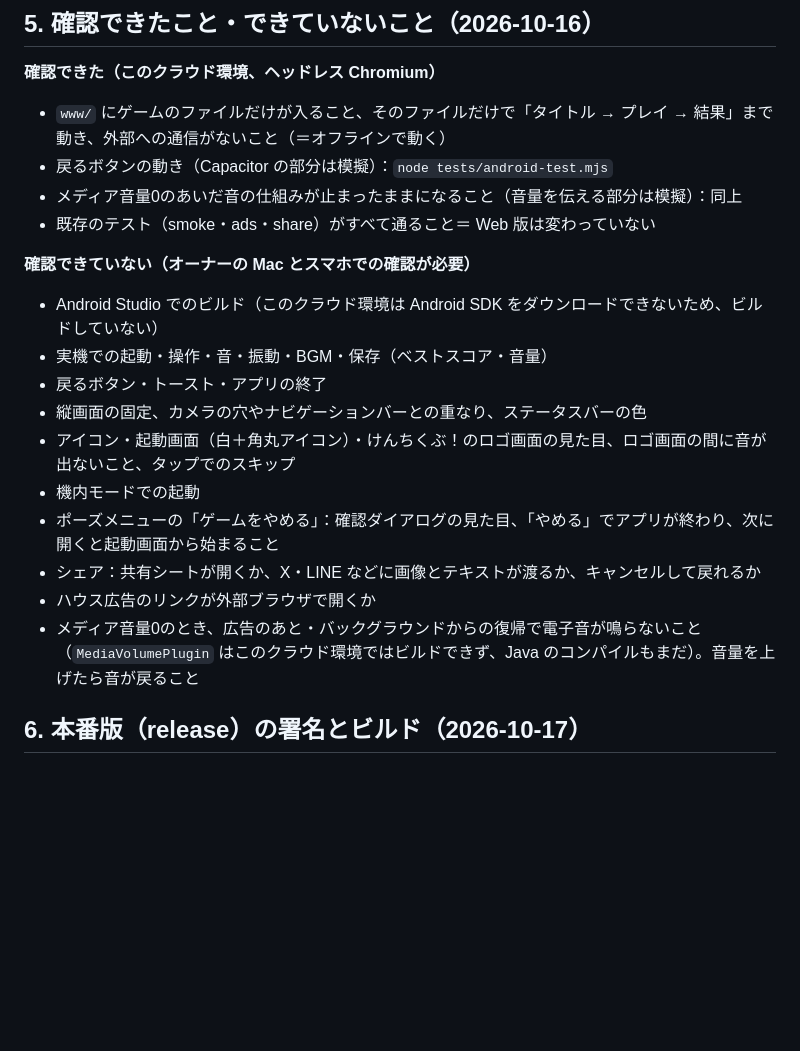
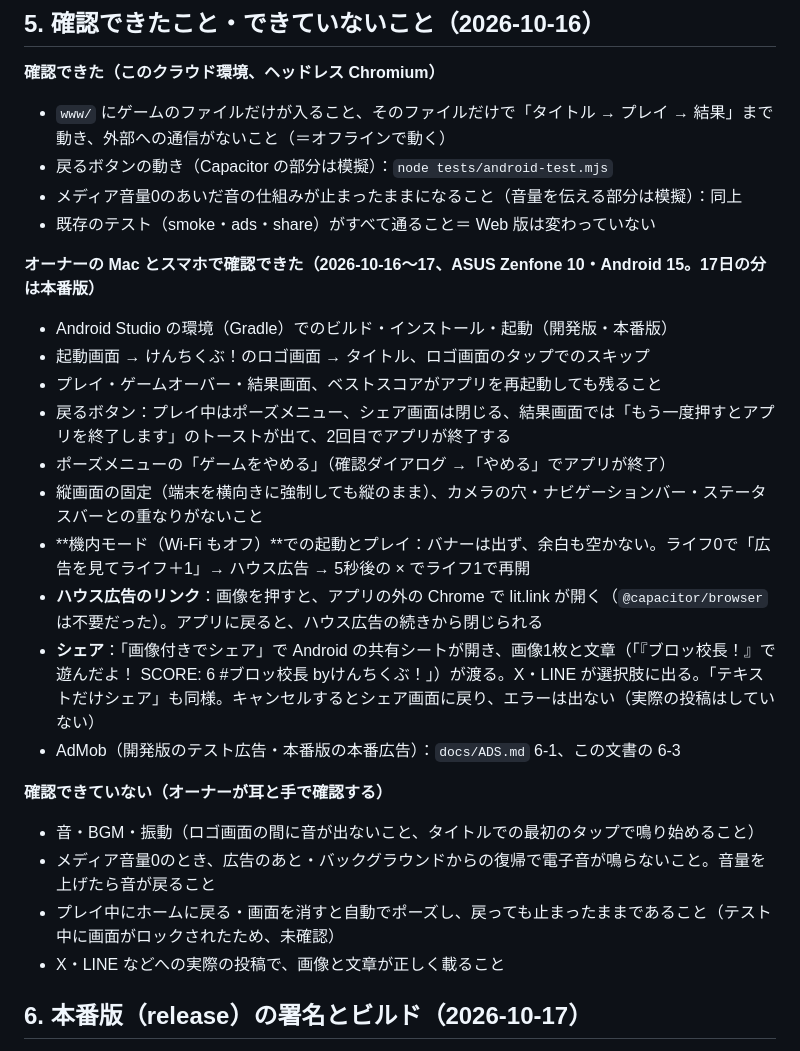
Before and after one commit to CaitaKenchikuClub/ClaudeGame003, a Markdown page: docs/ANDROID.md, the part around the change. Rendered like a GitHub page; blank space fills up the shorter version.

Commit message:
Record the device checks: offline play, house ad link, share, back button
Co-Authored-By: Claude Opus 5.5 <noreply@anthropic.com>

```diff
--- a/docs/ANDROID.md
+++ b/docs/ANDROID.md
@@ -116,17 +116,23 @@ Mac の Claude Code には「`docs/ANDROID.md` の 2-1 と 2-2 の手順で、An
 - メディア音量0のあいだ音の仕組みが止まったままになること（音量を伝える部分は模擬）：同上
 - 既存のテスト（smoke・ads・share）がすべて通ること＝ Web 版は変わっていない
 
-**確認できていない（オーナーの Mac とスマホでの確認が必要）**
-- Android Studio でのビルド（このクラウド環境は Android SDK をダウンロードできないため、ビルドしていない）
-- 実機での起動・操作・音・振動・BGM・保存（ベストスコア・音量）
-- 戻るボタン・トースト・アプリの終了
-- 縦画面の固定、カメラの穴やナビゲーションバーとの重なり、ステータスバーの色
-- アイコン・起動画面（白＋角丸アイコン）・けんちくぶ！のロゴ画面の見た目、ロゴ画面の間に音が出ないこと、タップでのスキップ
-- 機内モードでの起動
-- ポーズメニューの「ゲームをやめる」：確認ダイアログの見た目、「やめる」でアプリが終わり、次に開くと起動画面から始まること
-- シェア：共有シートが開くか、X・LINE などに画像とテキストが渡るか、キャンセルして戻れるか
-- ハウス広告のリンクが外部ブラウザで開くか
-- メディア音量0のとき、広告のあと・バックグラウンドからの復帰で電子音が鳴らないこと（`MediaVolumePlugin` はこのクラウド環境ではビルドできず、Java のコンパイルもまだ）。音量を上げたら音が戻ること
+**オーナーの Mac とスマホで確認できた（2026-10-16〜17、ASUS Zenfone 10・Android 15。17日の分は本番版）**
+- Android Studio の環境（Gradle）でのビルド・インストール・起動（開発版・本番版）
+- 起動画面 → けんちくぶ！のロゴ画面 → タイトル、ロゴ画面のタップでのスキップ
+- プレイ・ゲームオーバー・結果画面、ベストスコアがアプリを再起動しても残ること
+- 戻るボタン：プレイ中はポーズメニュー、シェア画面は閉じる、結果画面では「もう一度押すとアプリを終了します」のトーストが出て、2回目でアプリが終了する
+- ポーズメニューの「ゲームをやめる」（確認ダイアログ →「やめる」でアプリが終了）
+- 縦画面の固定（端末を横向きに強制しても縦のまま）、カメラの穴・ナビゲーションバー・ステータスバーとの重なりがないこと
+- **機内モード（Wi-Fi もオフ）**での起動とプレイ：バナーは出ず、余白も空かない。ライフ0で「広告を見てライフ＋1」→ ハウス広告 → 5秒後の × でライフ1で再開
+- **ハウス広告のリンク**：画像を押すと、アプリの外の Chrome で lit.link が開く（`@capacitor/browser` は不要だった）。アプリに戻ると、ハウス広告の続きから閉じられる
+- **シェア**：「画像付きでシェア」で Android の共有シートが開き、画像1枚と文章（「『ブロッ校長！』で遊んだよ！ SCORE: 6 #ブロッ校長 byけんちくぶ！」）が渡る。X・LINE が選択肢に出る。「テキストだけシェア」も同様。キャンセルするとシェア画面に戻り、エラーは出ない（実際の投稿はしていない）
+- AdMob（開発版のテスト広告・本番版の本番広告）：`docs/ADS.md` 6-1、この文書の 6-3
+
+**確認できていない（オーナーが耳と手で確認する）**
+- 音・BGM・振動（ロゴ画面の間に音が出ないこと、タイトルでの最初のタップで鳴り始めること）
+- メディア音量0のとき、広告のあと・バックグラウンドからの復帰で電子音が鳴らないこと。音量を上げたら音が戻ること
+- プレイ中にホームに戻る・画面を消すと自動でポーズし、戻っても止まったままであること（テスト中に画面がロックされたため、未確認）
+- X・LINE などへの実際の投稿で、画像と文章が正しく載ること
 
 ## 6. 本番版（release）の署名とビルド（2026-10-17）
 Google Play に出すファイル（AAB）は、**アップロード鍵**で署名する。Google Play では「Play アプリ署名」を使う（本当の署名鍵は Google が預かり、こちらはアップロード鍵で署名して出す）。
```
